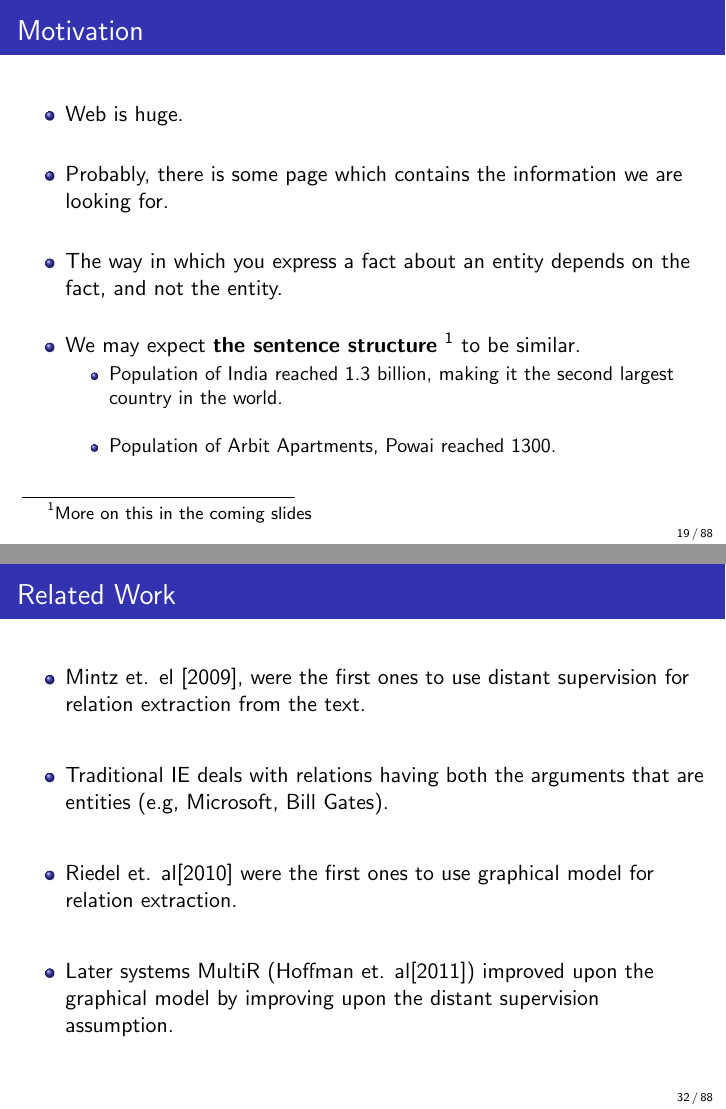
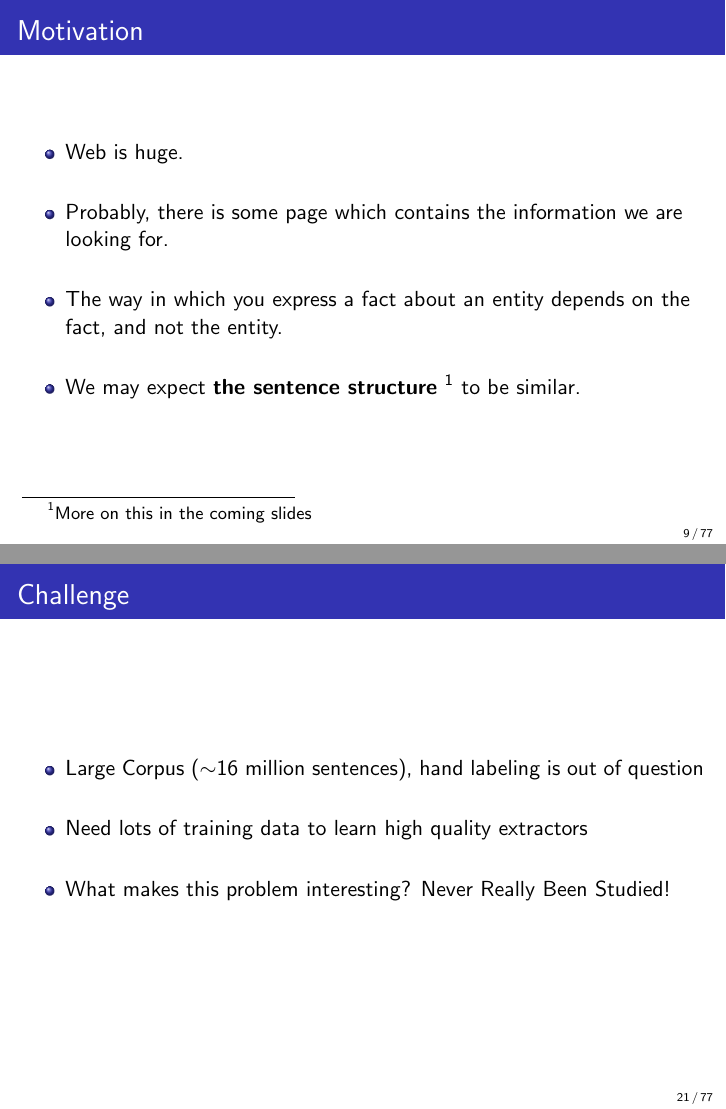
Before and after one commit to NEO-IE/finalpresentation, LaTeX slides (presentation_1.tex): pages 19 and 32 of 88 before the commit and pages 9 and 21 of 77 after it, joined at a grey line. Compiled offline with pdfLaTeX.

Commit message:
more deletions

```diff
--- a/presentation_1.tex
+++ b/presentation_1.tex
@@ -232,15 +232,10 @@
 \begin{frame}{Motivation}
 
 \begin{itemize}
- \item  Web is huge.  \pause \\~\\
- \item Probably, there is some page which contains the information we are looking for. \pause \\~\\
- \item The way in which you express a fact about an entity depends on the fact, and not the entity. \pause \\~\\
- \item We may expect \textbf{the sentence structure} \footnote{More on this in the coming slides} to be similar. \pause
- \begin{itemize}
-    \item Population of India reached 1.3 billion, making it the second largest country in the world. \pause \\~\\
-    \item Population of Arbit Apartments, Powai reached 1300.
- \end{itemize}
-
+ \item  Web is huge.  \\~\\
+ \item Probably, there is some page which contains the information we are looking for.  \\~\\
+ \item The way in which you express a fact about an entity depends on the fact, and not the entity.  \\~\\
+ \item We may expect \textbf{the sentence structure} \footnote{More on this in the coming slides} to be similar.
 \end{itemize}
 \end{frame}
 
@@ -351,22 +351,22 @@ to a number \\~\\
  \begin{itemize}
   \item Large Corpus ($\sim$16 million sentences), hand labeling is out of question \pause \\~\\
   \item Need lots of training data to learn high quality extractors \pause \\~\\
-  \item What makes this problem interesting?
+  \item What makes this problem interesting? Never Really Been Studied!
  \end{itemize}
 \end{frame}
 
 %---------------------------------
 
-\begin{frame}{Related Work}
- \begin{itemize}
- \setlength \itemsep{2em}
-  \item Mintz et. el [2009], were the first ones to use distant supervision for relation extraction from the text.
-  \item Traditional IE deals with relations having both the arguments that are entities (e.g, Microsoft, Bill Gates).
-  \item Riedel et. al[2010] were the first ones to use graphical model for relation extraction.
-  \item Later systems MultiR (Hoffman et. al[2011]) improved upon the graphical model by improving upon the distant supervision assumption.
-
- \end{itemize}
-\end{frame}
+% \begin{frame}{Related Work}
+%  \begin{itemize}
+%  \setlength \itemsep{2em}
+%   \item Mintz et. el [2009], were the first ones to use distant supervision for relation extraction from the text.
+%   \item Traditional IE deals with relations having both the arguments that are entities (e.g, Microsoft, Bill Gates).
+%   \item Riedel et. al[2010] were the first ones to use graphical model for relation extraction.
+%   \item Later systems MultiR (Hoffman et. al[2011]) improved upon the graphical model by improving upon the distant supervision assumption.
+%
+%  \end{itemize}
+% \end{frame}
 
 %------------------------
 
```
Also changed, not shown: presentation_1.pdf, presentation_1.tex (21 more changed lines), 6 other files.
